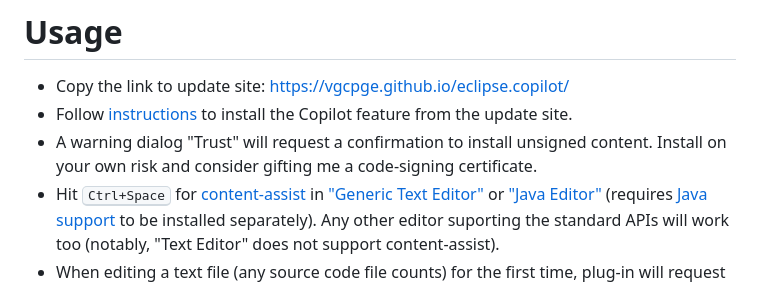
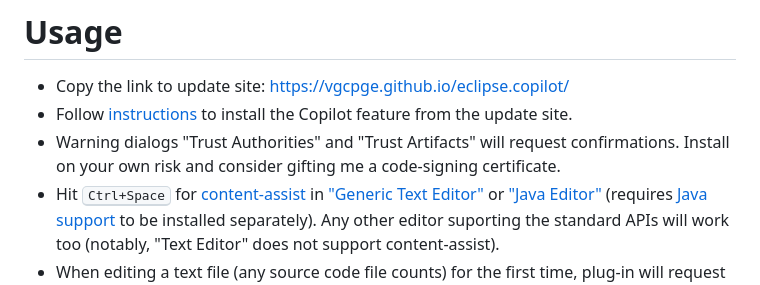
Before and after one commit to vgcpge/eclipse.copilot, a Markdown page: README.md, the part around the change. Rendered like a GitHub page.

Commit message:
Remove a mention about unsigned content (#14)
Content in now signed with a self-signed certificate.

```diff
--- a/README.md
+++ b/README.md
@@ -19,7 +19,7 @@ Copilot is a cloud-based service provided by Github and only works with [a paid
 # Usage
 - Copy the link to update site: https://vgcpge.github.io/eclipse.copilot/
 - Follow [instructions](https://help.eclipse.org/latest/topic/org.eclipse.platform.doc.user/tasks/tasks-124.htm) to install the Copilot feature from the update site.
-- A warning dialog "Trust" will request a confirmation to install unsigned content. Install on your own risk and consider gifting me a code-signing certificate.
+- Warning dialogs "Trust Authorities" and "Trust Artifacts" will request confirmations. Install on your own risk and consider gifting me a code-signing certificate.
 - Hit <kbd>Ctrl+Space</kbd> for [content-assist](https://www.tutorialspoint.com/eclipse/eclipse_content_assist.htm) in ["Generic Text Editor"](https://projects.eclipse.org/projects/technology.tm4e) or ["Java Editor"](https://www.eclipse.org/jdt/) (requires [Java support](#java) to be installed separately). Any other editor suporting the standard APIs will work too (notably, "Text Editor" does not support content-assist).
 - When editing a text file (any source code file counts) for the first time, plug-in will request permission to access Github Copilot in your default web browser. An error will be shown if you don't have Copilot subscription.
 - A modal dialog will be shown with a code to supply in the browser. Once granted, permission is remembered by Copilot, this is a one-time operation.
```
